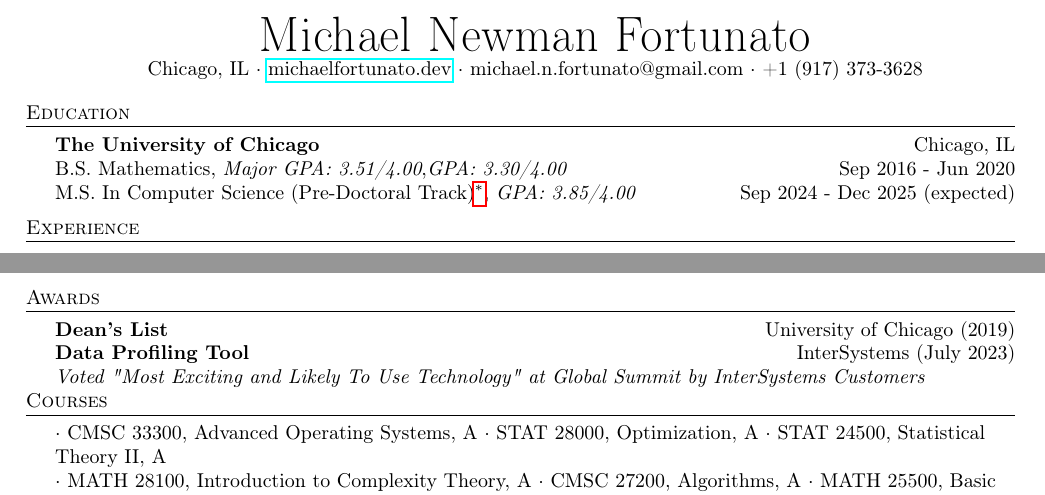
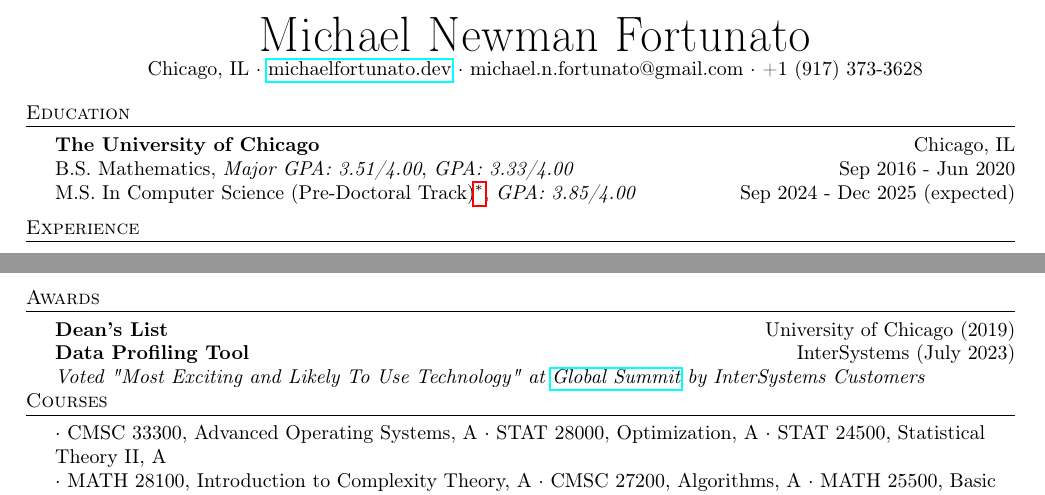
Before and after one commit to michaelfortunato/michaelfortunato, a LaTeX CV (Resume.tex): two parts of pages 1 and 2 of 2, joined at a grey line, cut so that both start at the same text. Compiled offline with pdfLaTeX.

Commit message:
fix: add spacing and correct grade point average

```diff
--- a/Resume.tex
+++ b/Resume.tex
@@ -88,7 +88,7 @@
 %==== Education ====%
 \header{Education}
 \textbf{The University of Chicago}\hfill Chicago, IL\\
-B.S. Mathematics, \textit{Major GPA: 3.51/4.00},\textit{GPA: 3.30/4.00} \hfill Sep 2016 - Jun 2020\\
+B.S. Mathematics, \textit{Major GPA: 3.51/4.00}, \textit{GPA: 3.33/4.00} \hfill Sep 2016 - Jun 2020\\
 M.S. In Computer Science (Pre-Doctoral Track)\footnote{As part of the program, all courses MUST be PhD (CMSC 300) level courses, \textit{not} masters level courses (MPSC)}, \textit{GPA: 3.85/4.00} \hfill Sep 2024 - Dec 2025 (expected)\\
 \vspace{2mm}
 
@@ -141,7 +141,7 @@ M.S. In Computer Science (Pre-Doctoral Track)\footnote{As part of the program, a
 \header{Awards}
 \textbf{Dean’s List} \hfill University of Chicago (2019)\\
 \textbf{Data Profiling Tool} \hfill InterSystems (July 2023) \\
-\textit{Voted "Most Exciting and Likely To Use Technology" at Global Summit by InterSystems Customers}
+\textit{Voted "Most Exciting and Likely To Use Technology" at \href{https://www.intersystems.com/global-summit}{Global Summit} by InterSystems Customers}
 
 
 %==== Skills ====%
```
Also changed, not shown: Resume.pdf.
